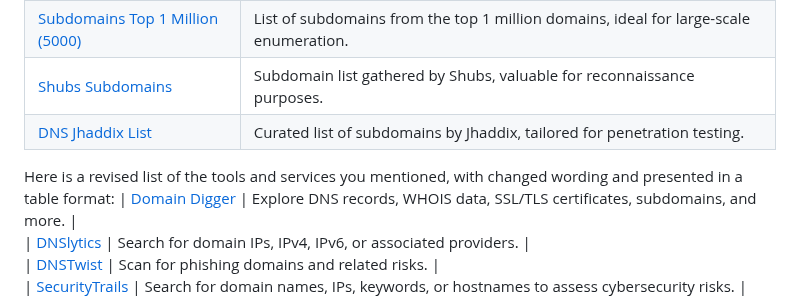
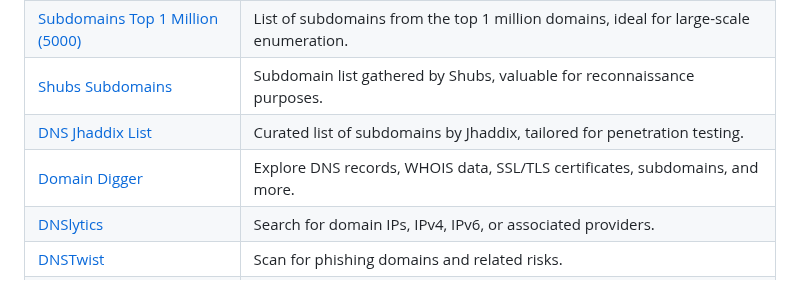
Before and after one commit to qwerty510/cybersources, a Markdown page: README.md, the part around the change. Drawn GitHub-style.

```diff
--- a/README.md
+++ b/README.md
@@ -253,7 +253,6 @@ If you find this repository helpful, please consider giving it a star! Your supp
 | [Subdomains Top 1 Million (5000)](https://github.com/danielmiessler/SecLists/blob/master/Discovery/DNS/subdomains-top1million-5000.txt) | List of subdomains from the top 1 million domains, ideal for large-scale enumeration. |
 | [Shubs Subdomains](https://github.com/danielmiessler/SecLists/blob/master/Discovery/DNS/shubs-subdomains.txt) | Subdomain list gathered by Shubs, valuable for reconnaissance purposes. |
 | [DNS Jhaddix List](https://github.com/danielmiessler/SecLists/blob/master/Discovery/DNS/dns-Jhaddix.txt) | Curated list of subdomains by Jhaddix, tailored for penetration testing. |
-Here is a revised list of the tools and services you mentioned, with changed wording and presented in a table format:
 | [Domain Digger](https://www.domaindigger.com) | Explore DNS records, WHOIS data, SSL/TLS certificates, subdomains, and more.             |
 | [DNSlytics](https://dnslytics.com)         | Search for domain IPs, IPv4, IPv6, or associated providers.                             |
 | [DNSTwist](https://dnstwist.com)           | Scan for phishing domains and related risks.                                           |
```
